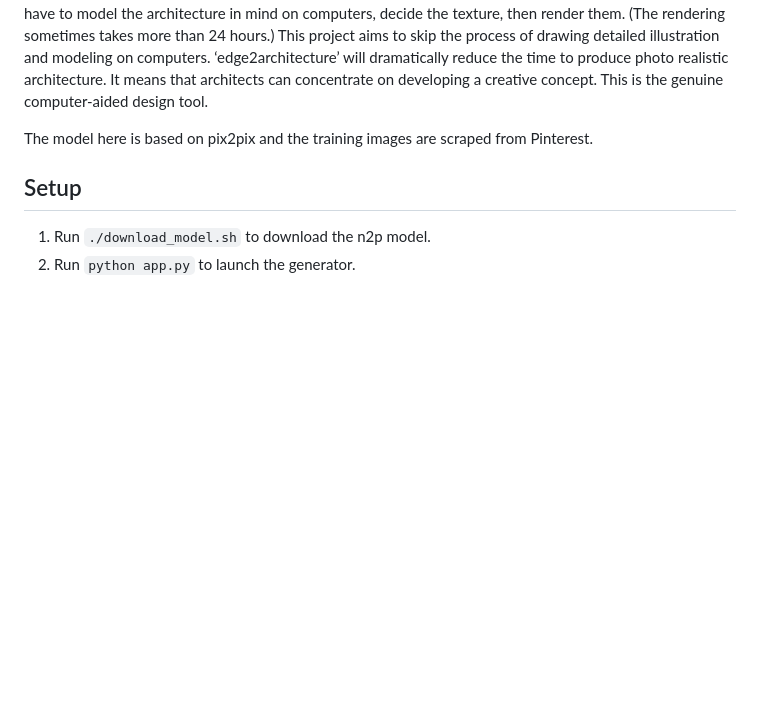
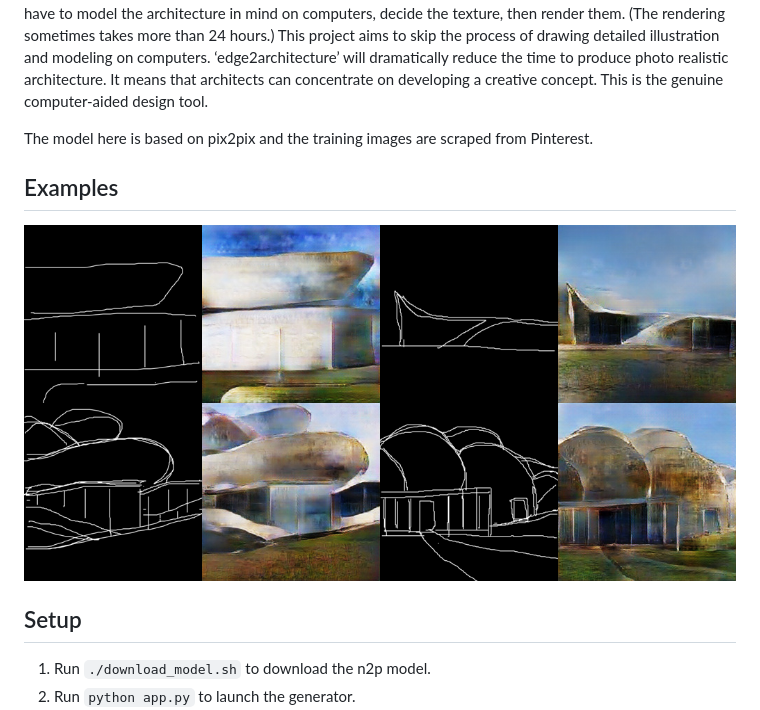
Before and after one commit to ytakzk/edges2architecture, a Markdown page: README.md, the part around the change. Rendered like a GitHub page; pictures changed too: images/examples.png (added); blank space fills up the shorter version.

Commit message:
add examples

```diff
--- a/README.md
+++ b/README.md
@@ -4,6 +4,10 @@ This is an experimental project for developing photo realistic architecture from
 This project aims to skip the process of drawing detailed illustration and modeling on computers. ‘edge2architecture’ will dramatically reduce the time to produce photo realistic architecture. It means that architects can concentrate on developing a creative concept. This is the genuine computer-aided design tool.
 
 The model here is based on pix2pix and the training images are scraped from Pinterest.
+
+## Examples
+
+![examples](./images/examples.png)
 
 ## Setup
 
```
Also changed, not shown: 1 other file.
